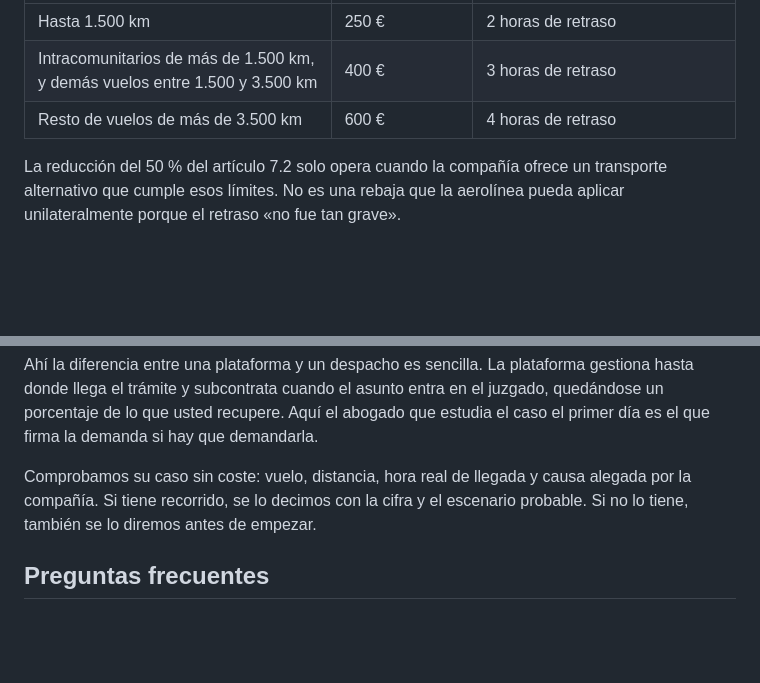
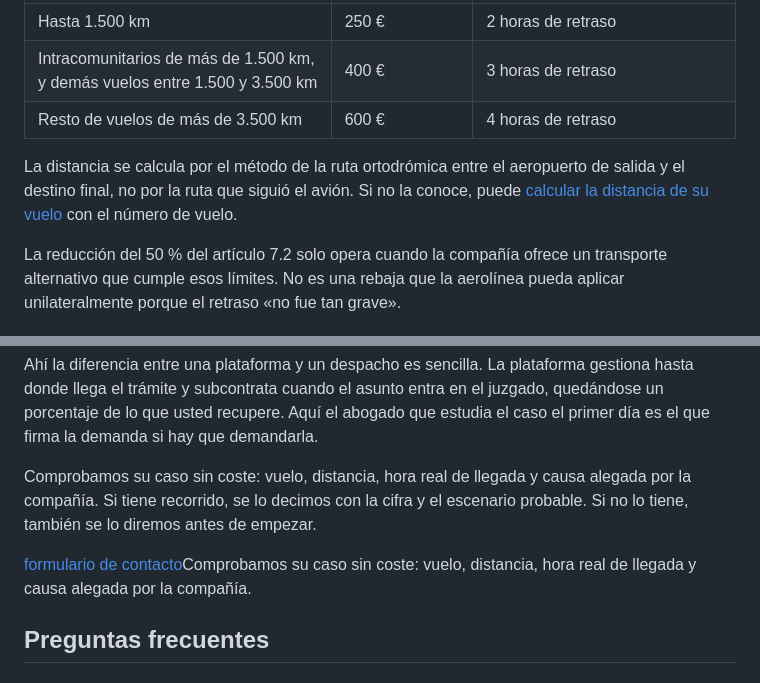
Before and after one commit to Ivanrm01/Jurmia-abogados, a Markdown page: contenido/blog/2026-09-06-indemnizacion-retraso-vuelo-tres-horas.md, 2 parts joined by grey strips. Rendered like a GitHub page; blank space fills up the shorter version.

Commit message:
Actualiza el artículo: Vuelo retrasado más de 3 horas: cuándo hay indemnización y cuánto (Iván Rojas Monfort)

```diff
--- a/contenido/blog/2026-09-06-indemnizacion-retraso-vuelo-tres-horas.md
+++ b/contenido/blog/2026-09-06-indemnizacion-retraso-vuelo-tres-horas.md
@@ -52,6 +52,8 @@ Dos precisiones que deciden muchos casos:
 | Hasta 1.500 km | 250 € | 2 horas de retraso |
 | Intracomunitarios de más de 1.500 km, y demás vuelos entre 1.500 y 3.500 km | 400 € | 3 horas de retraso |
 | Resto de vuelos de más de 3.500 km | 600 € | 4 horas de retraso |
+
+La distancia se calcula por el método de la ruta ortodrómica entre el aeropuerto de salida y el destino final, no por la ruta que siguió el avión. Si no la conoce, puede [calcular la distancia de su vuelo](https://www.jurmiabogados.es/reclamacion-vuelos) con el número de vuelo.
 
 La reducción del 50 % del artículo 7.2 solo opera cuando la compañía ofrece un transporte alternativo que cumple esos límites. No es una rebaja que la aerolínea pueda aplicar unilateralmente porque el retraso «no fue tan grave».
 
@@ -112,6 +114,8 @@ Ahí la diferencia entre una plataforma y un despacho es sencilla. La plataforma
 
 Comprobamos su caso sin coste: vuelo, distancia, hora real de llegada y causa alegada por la compañía. Si tiene recorrido, se lo decimos con la cifra y el escenario probable. Si no lo tiene, también se lo diremos antes de empezar.
 
+[formulario de contacto](/#contacto)Comprobamos su caso sin coste: vuelo, distancia, hora real de llegada y causa alegada por la compañía.
+
 ## Preguntas frecuentes
 
 ### ¿El retraso se cuenta en la salida o en la llegada?
```
